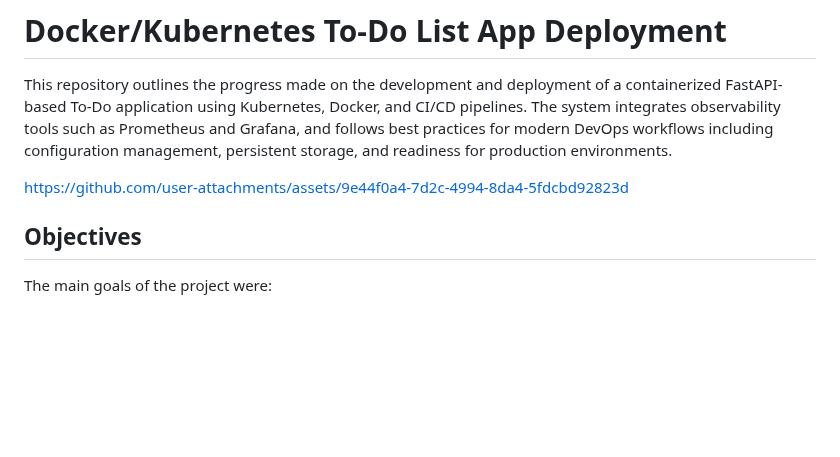
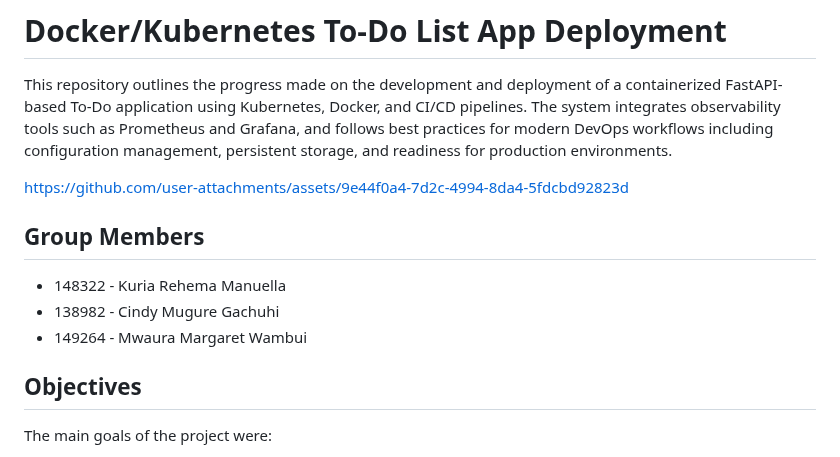
Before and after one commit to CindyMG/widgetario-k8s, a Markdown page: README.md, the part around the change. Drawn GitHub-style; blank space fills up the shorter version.

```diff
--- a/README.md
+++ b/README.md
@@ -7,6 +7,11 @@ DevOps workflows including configuration management, persistent storage, and rea
 environments.
 
 https://github.com/user-attachments/assets/9e44f0a4-7d2c-4994-8da4-5fdcbd92823d
+
+## Group Members
+- 148322 - Kuria Rehema Manuella
+- 138982 - Cindy Mugure Gachuhi
+- 149264 - Mwaura Margaret Wambui
 
 ## Objectives
 
```
